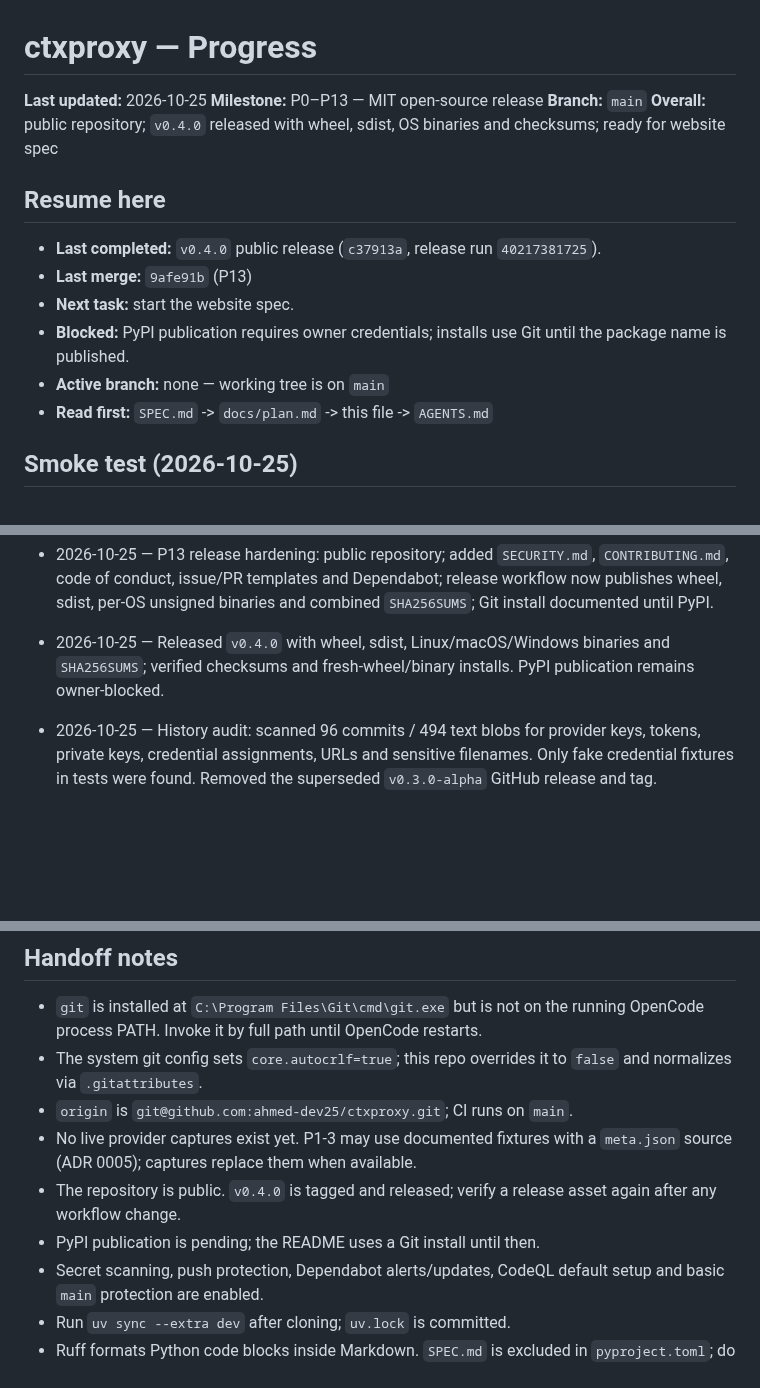
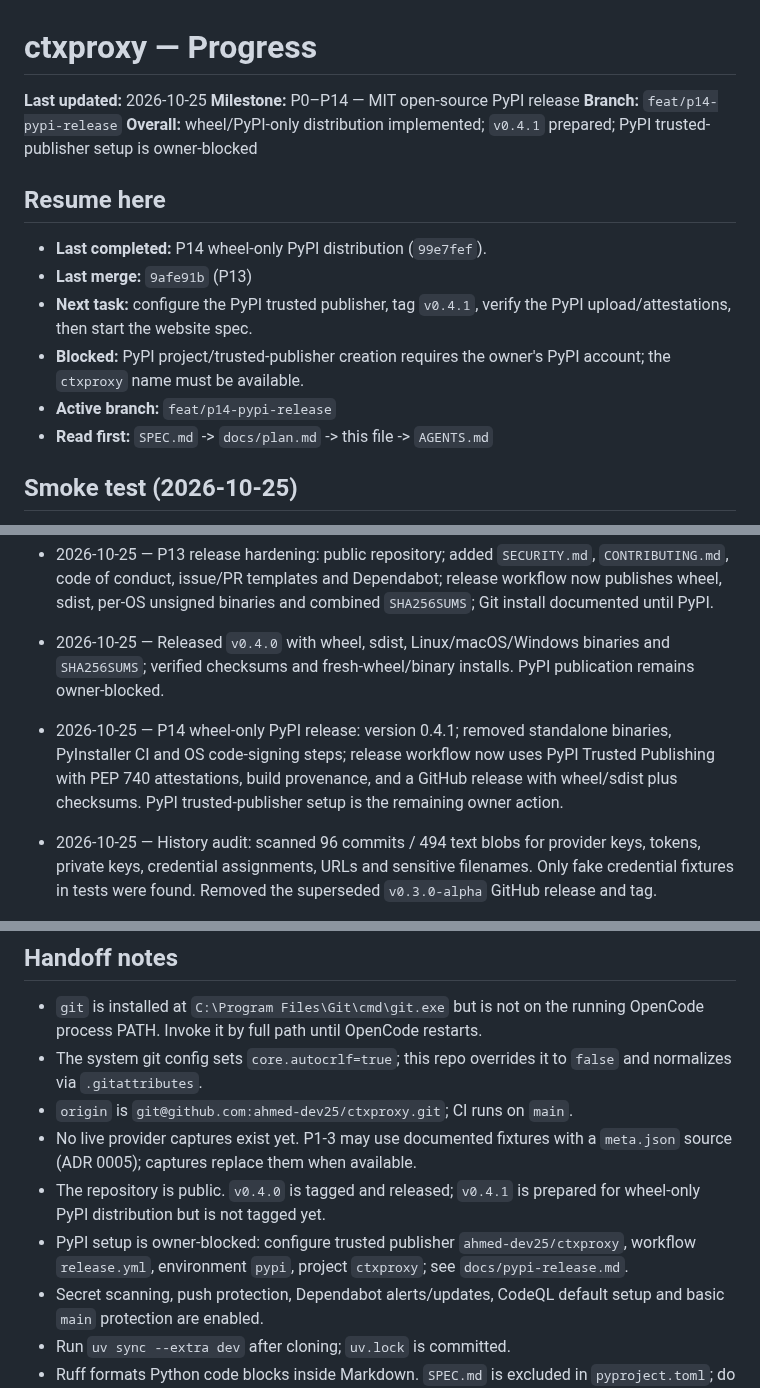
Before and after one commit to ahmed-dev25/ctxoptimizer, a Markdown page: docs/progress.md, 3 parts joined by grey strips. Rendered like a GitHub page; blank space fills up the shorter version.

Commit message:
chore(progress): record P14 PyPI release prep

```diff
--- a/docs/progress.md
+++ b/docs/progress.md
@@ -1,19 +1,19 @@
 # ctxproxy — Progress
 
 **Last updated:** 2026-10-25
-**Milestone:** P0–P13 — MIT open-source release
-**Branch:** `main`
-**Overall:** public repository; `v0.4.0` released with wheel, sdist, OS binaries and checksums; ready for website spec
+**Milestone:** P0–P14 — MIT open-source PyPI release
+**Branch:** `feat/p14-pypi-release`
+**Overall:** wheel/PyPI-only distribution implemented; `v0.4.1` prepared; PyPI trusted-publisher setup is owner-blocked
 
 ## Resume here
 
-- **Last completed:** `v0.4.0` public release (`c37913a`, release run
-  `40217381725`).
+- **Last completed:** P14 wheel-only PyPI distribution (`99e7fef`).
 - **Last merge:** `9afe91b` (P13)
-- **Next task:** start the website spec.
-- **Blocked:** PyPI publication requires owner credentials; installs use Git
-  until the package name is published.
-- **Active branch:** none — working tree is on `main`
+- **Next task:** configure the PyPI trusted publisher, tag `v0.4.1`, verify the
+  PyPI upload/attestations, then start the website spec.
+- **Blocked:** PyPI project/trusted-publisher creation requires the owner's PyPI
+  account; the `ctxproxy` name must be available.
+- **Active branch:** `feat/p14-pypi-release`
 - **Read first:** `SPEC.md` -> `docs/plan.md` -> this file -> `AGENTS.md`
 
 ## Smoke test (2026-10-25)
@@ -288,6 +291,12 @@ Rows are in execution order; see `docs/plan.md` §4.
   binaries and `SHA256SUMS`; verified checksums and fresh-wheel/binary installs.
   PyPI publication remains owner-blocked.
 
+- 2026-10-25 — P14 wheel-only PyPI release: version 0.4.1; removed standalone
+  binaries, PyInstaller CI and OS code-signing steps; release workflow now uses
+  PyPI Trusted Publishing with PEP 740 attestations, build provenance, and a
+  GitHub release with wheel/sdist plus checksums. PyPI trusted-publisher setup
+  is the remaining owner action.
+
 - 2026-10-25 — History audit: scanned 96 commits / 494 text blobs for provider
   keys, tokens, private keys, credential assignments, URLs and sensitive
   filenames. Only fake credential fixtures in tests were found. Removed the
@@ -302,9 +311,11 @@ Rows are in execution order; see `docs/plan.md` §4.
 - `origin` is `git@github.com:ahmed-dev25/ctxproxy.git`; CI runs on `main`.
 - No live provider captures exist yet. P1-3 may use documented fixtures with a
   `meta.json` source (ADR 0005); captures replace them when available.
-- The repository is public. `v0.4.0` is tagged and released; verify a release
-  asset again after any workflow change.
-- PyPI publication is pending; the README uses a Git install until then.
+- The repository is public. `v0.4.0` is tagged and released; `v0.4.1` is
+  prepared for wheel-only PyPI distribution but is not tagged yet.
+- PyPI setup is owner-blocked: configure trusted publisher `ahmed-dev25/ctxproxy`,
+  workflow `release.yml`, environment `pypi`, project `ctxproxy`; see
+  `docs/pypi-release.md`.
 - Secret scanning, push protection, Dependabot alerts/updates, CodeQL default
   setup and basic `main` protection are enabled.
 - Run `uv sync --extra dev` after cloning; `uv.lock` is committed.
```
Also changed, not shown: other parts of docs/progress.md (+4 -1 lines).
